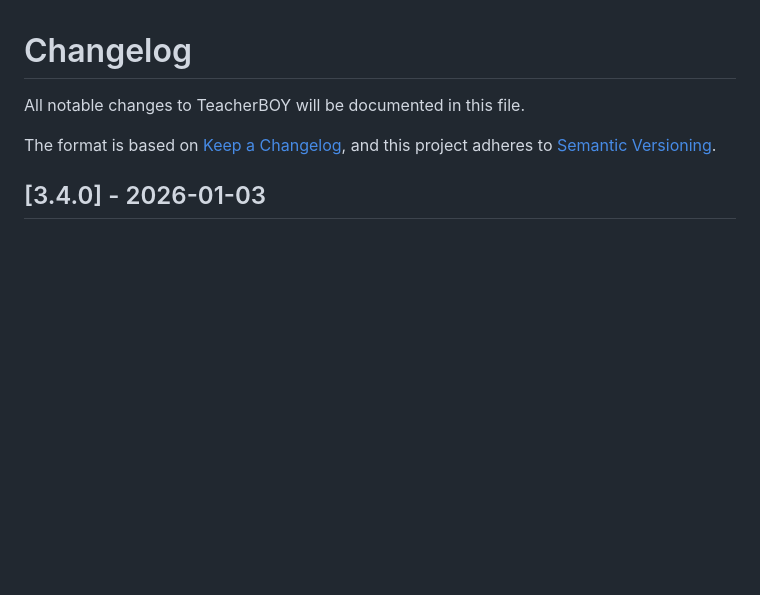
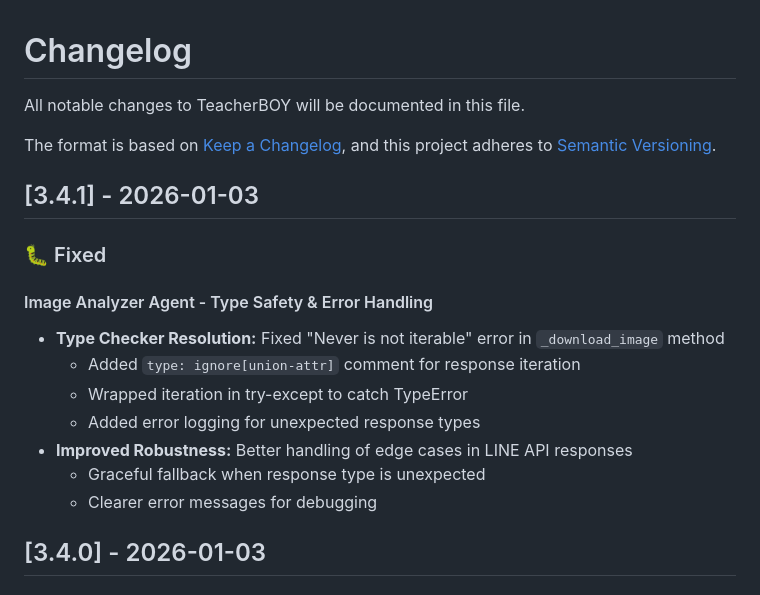
Before and after one commit to TeacherEvan/TeacherBOY, a Markdown page: CHANGELOG.md, the part around the change. GitHub-like rendering; blank space fills up the shorter version.

```diff
--- a/CHANGELOG.md
+++ b/CHANGELOG.md
@@ -4,6 +4,20 @@ All notable changes to TeacherBOY will be documented in this file.
 
 The format is based on [Keep a Changelog](https://keepachangelog.com/en/1.0.0/),
 and this project adheres to [Semantic Versioning](https://semver.org/spec/v2.0.0.html).
+
+## [3.4.1] - 2026-01-03
+
+### 🐛 Fixed
+
+#### Image Analyzer Agent - Type Safety & Error Handling
+
+- **Type Checker Resolution:** Fixed "Never is not iterable" error in `_download_image` method
+  - Added `type: ignore[union-attr]` comment for response iteration
+  - Wrapped iteration in try-except to catch TypeError
+  - Added error logging for unexpected response types
+- **Improved Robustness:** Better handling of edge cases in LINE API responses
+  - Graceful fallback when response type is unexpected
+  - Clearer error messages for debugging
 
 ## [3.4.0] - 2026-01-03
 
```
Also changed, not shown: README.md (+17 -0 lines).
